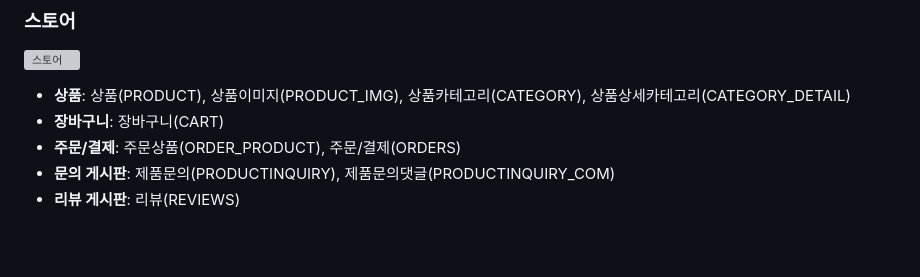
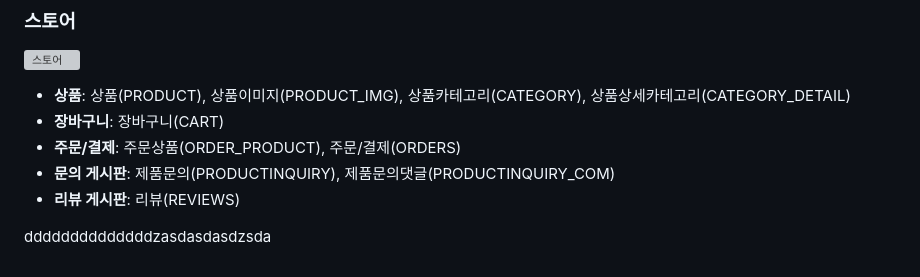
Before and after one commit to aatjxodn/house, a Markdown page: README.md, the part around the change. GitHub-like rendering; blank space fills up the shorter version; grey boxes are pictures that could not be loaded.

```diff
--- a/README.md
+++ b/README.md
@@ -39,3 +39,5 @@
 + **주문/결제**: 주문상품(ORDER_PRODUCT), 주문/결제(ORDERS)
 + **문의 게시판**: 제품문의(PRODUCTINQUIRY), 제품문의댓글(PRODUCTINQUIRY_COM)
 + **리뷰 게시판**: 리뷰(REVIEWS)
+
+ddddddddddddddzasdasdasdzsda
```
